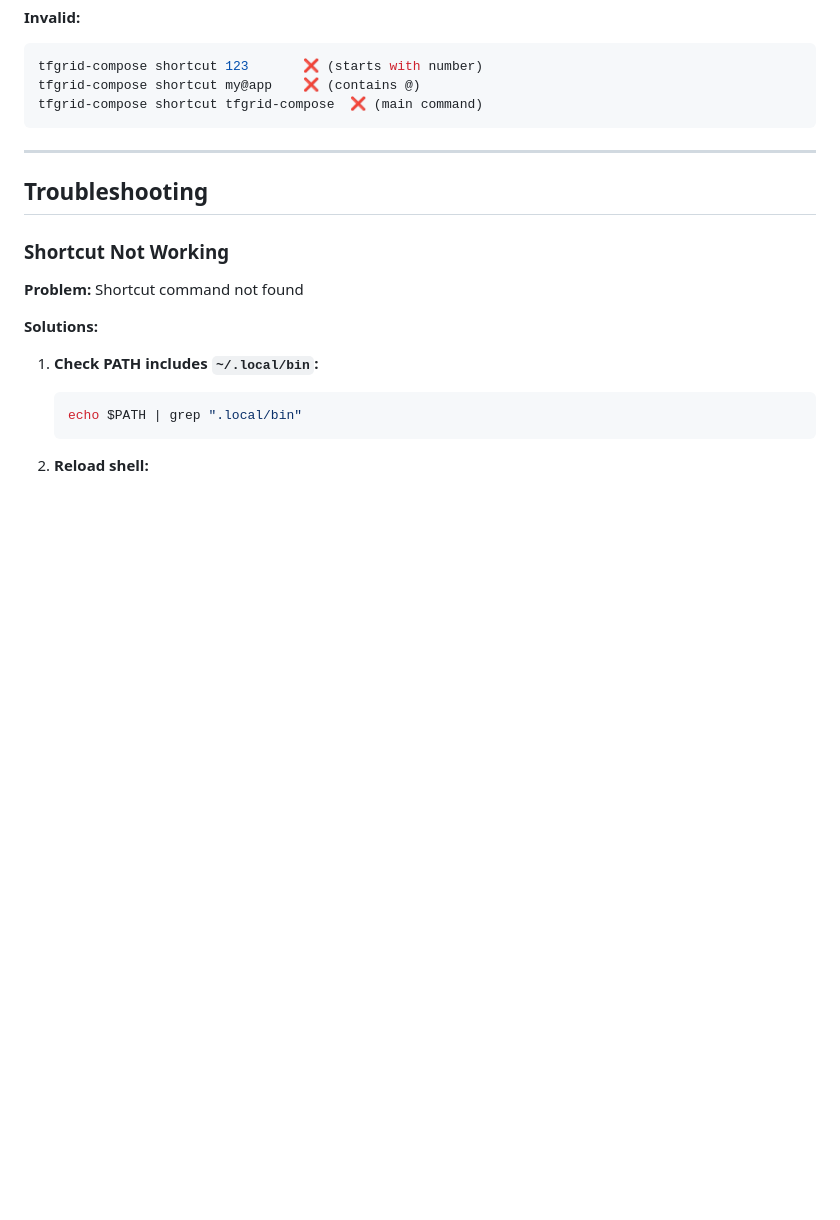
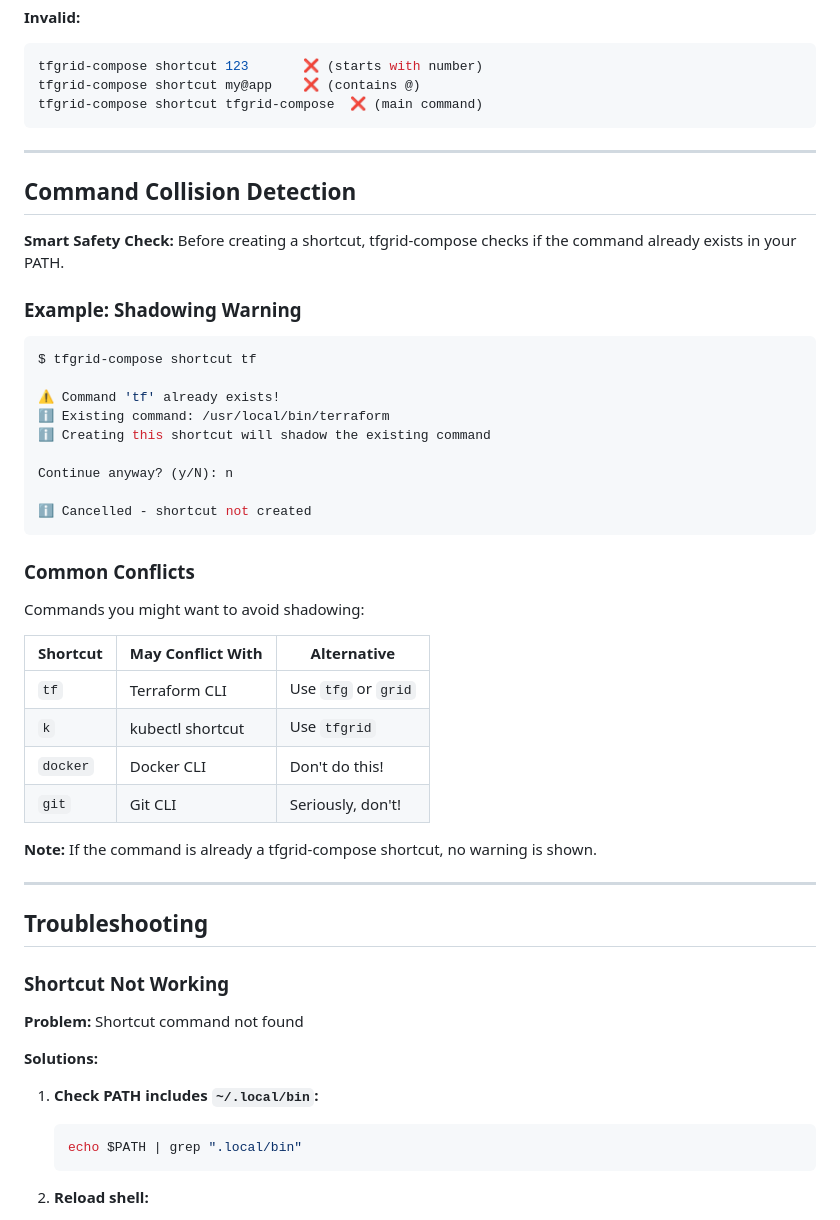
Before and after one commit to tfgrid-studio/tfgrid-compose, a Markdown page: docs/SHORTCUTS.md, the part around the change. Drawn GitHub-style; blank space fills up the shorter version.

Commit message:
docs: Add command collision detection documentation to SHORTCUTS.md

````diff
--- a/docs/SHORTCUTS.md
+++ b/docs/SHORTCUTS.md
@@ -305,6 +305,39 @@ tfgrid-compose shortcut tfgrid-compose  ❌ (main command)
 
 ---
 
+## Command Collision Detection
+
+**Smart Safety Check:** Before creating a shortcut, tfgrid-compose checks if the command already exists in your PATH.
+
+### Example: Shadowing Warning
+
+```bash
+$ tfgrid-compose shortcut tf
+
+⚠ Command 'tf' already exists!
+ℹ Existing command: /usr/local/bin/terraform
+ℹ Creating this shortcut will shadow the existing command
+
+Continue anyway? (y/N): n
+
+ℹ Cancelled - shortcut not created
+```
+
+### Common Conflicts
+
+Commands you might want to avoid shadowing:
+
+| Shortcut | May Conflict With | Alternative |
+|----------|-------------------|-------------|
+| `tf` | Terraform CLI | Use `tfg` or `grid` |
+| `k` | kubectl shortcut | Use `tfgrid` |
+| `docker` | Docker CLI | Don't do this! |
+| `git` | Git CLI | Seriously, don't! |
+
+**Note:** If the command is already a tfgrid-compose shortcut, no warning is shown.
+
+---
+
 ## Troubleshooting
 
 ### Shortcut Not Working
````
